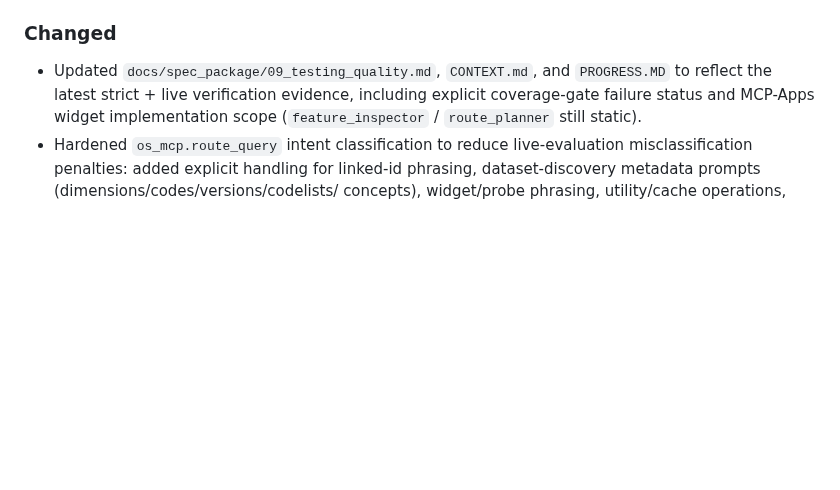
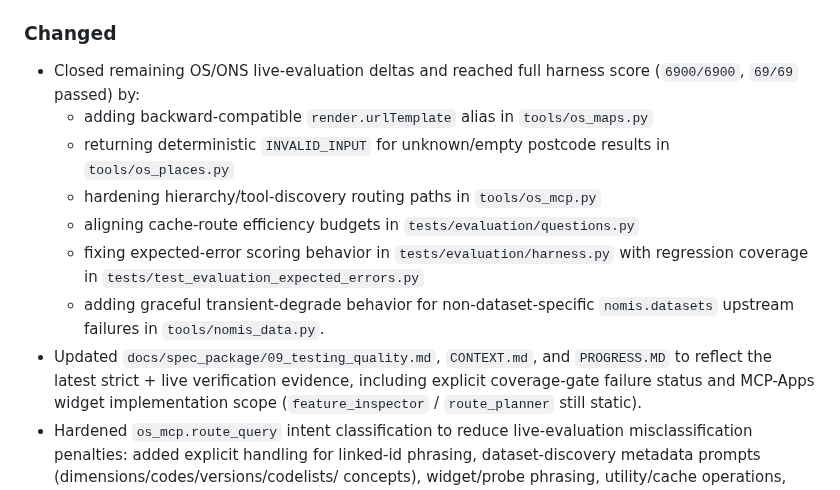
Before and after one commit to chris-page-gov/mcp-geo, a Markdown page: CHANGELOG.md, the part around the change. Drawn GitHub-style; blank space fills up the shorter version.

```diff
--- a/CHANGELOG.md
+++ b/CHANGELOG.md
@@ -36,6 +36,18 @@ All notable changes to this project will be documented in this file.
   `tests/test_check_lmr_host4.py` coverage.
 
 ### Changed
+- Closed remaining OS/ONS live-evaluation deltas and reached full harness score
+  (`6900/6900`, `69/69` passed) by:
+  - adding backward-compatible `render.urlTemplate` alias in
+    `tools/os_maps.py`
+  - returning deterministic `INVALID_INPUT` for unknown/empty postcode results
+    in `tools/os_places.py`
+  - hardening hierarchy/tool-discovery routing paths in `tools/os_mcp.py`
+  - aligning cache-route efficiency budgets in `tests/evaluation/questions.py`
+  - fixing expected-error scoring behavior in `tests/evaluation/harness.py`
+    with regression coverage in `tests/test_evaluation_expected_errors.py`
+  - adding graceful transient-degrade behavior for non-dataset-specific
+    `nomis.datasets` upstream failures in `tools/nomis_data.py`.
 - Updated `docs/spec_package/09_testing_quality.md`, `CONTEXT.md`, and
   `PROGRESS.MD` to reflect the latest strict + live verification evidence,
   including explicit coverage-gate failure status and MCP-Apps widget
```
Also changed, not shown: CONTEXT.md (+13 -2 lines), PROGRESS.MD (+21 -9 lines).
